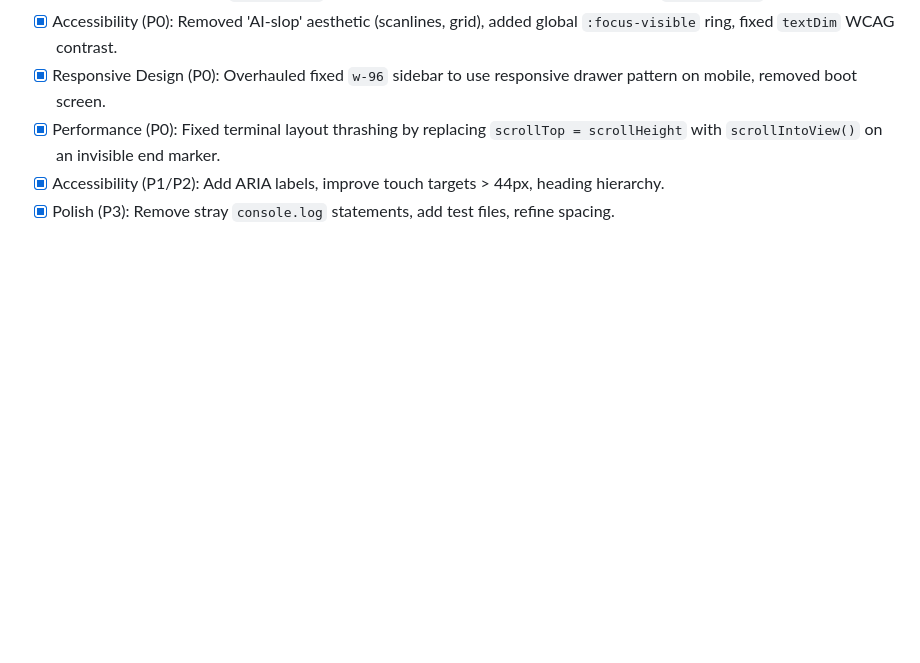
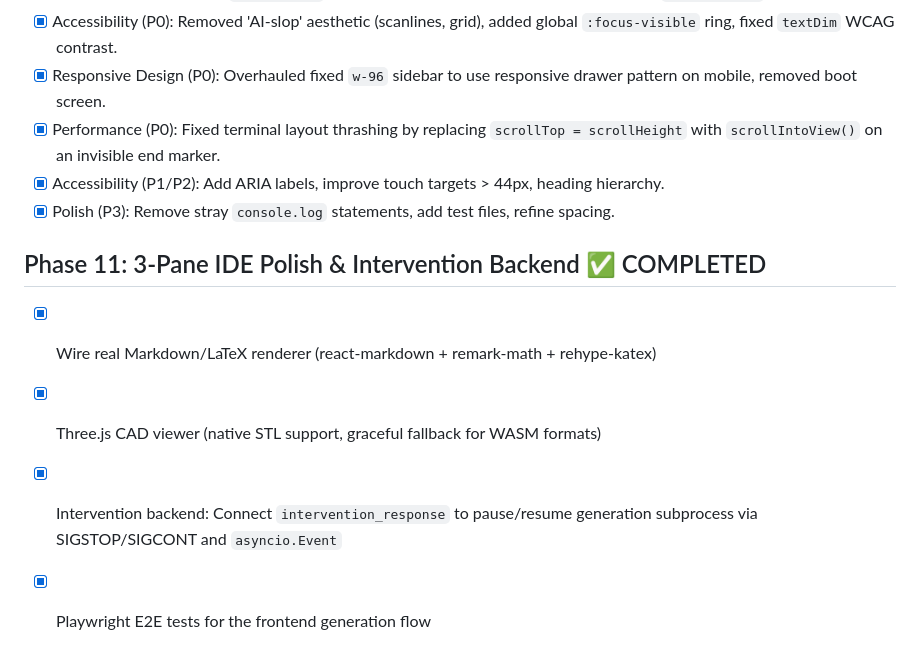
Before and after one commit to BayazidHabibSiddikee/EEE_LAB, a Markdown page: labgen/PLAN.md, the part around the change. Rendered like a GitHub page; blank space fills up the shorter version.

```diff
--- a/labgen/PLAN.md
+++ b/labgen/PLAN.md
@@ -89,3 +89,8 @@
 - [x] Performance (P0): Fixed terminal layout thrashing by replacing `scrollTop = scrollHeight` with `scrollIntoView()` on an invisible end marker.
 - [x] Accessibility (P1/P2): Add ARIA labels, improve touch targets > 44px, heading hierarchy.
 - [x] Polish (P3): Remove stray `console.log` statements, add test files, refine spacing.
+## Phase 11: 3-Pane IDE Polish & Intervention Backend ✅ COMPLETED
+- [x] Wire real Markdown/LaTeX renderer (react-markdown + remark-math + rehype-katex)
+- [x] Three.js CAD viewer (native STL support, graceful fallback for WASM formats)
+- [x] Intervention backend: Connect `intervention_response` to pause/resume generation subprocess via SIGSTOP/SIGCONT and `asyncio.Event`
+- [x] Playwright E2E tests for the frontend generation flow
```
Also changed, not shown: labgen/README.md (+11 -0 lines).
